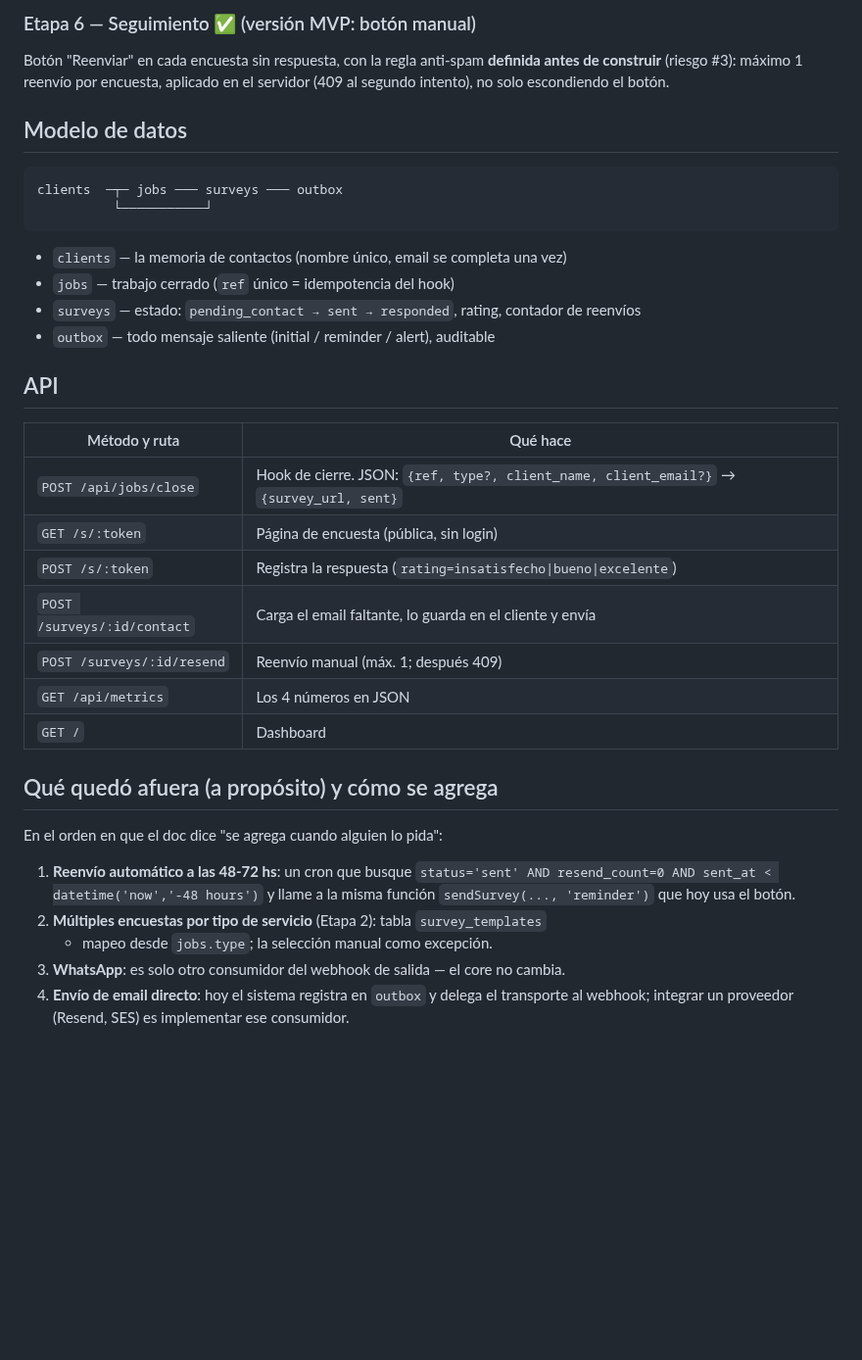
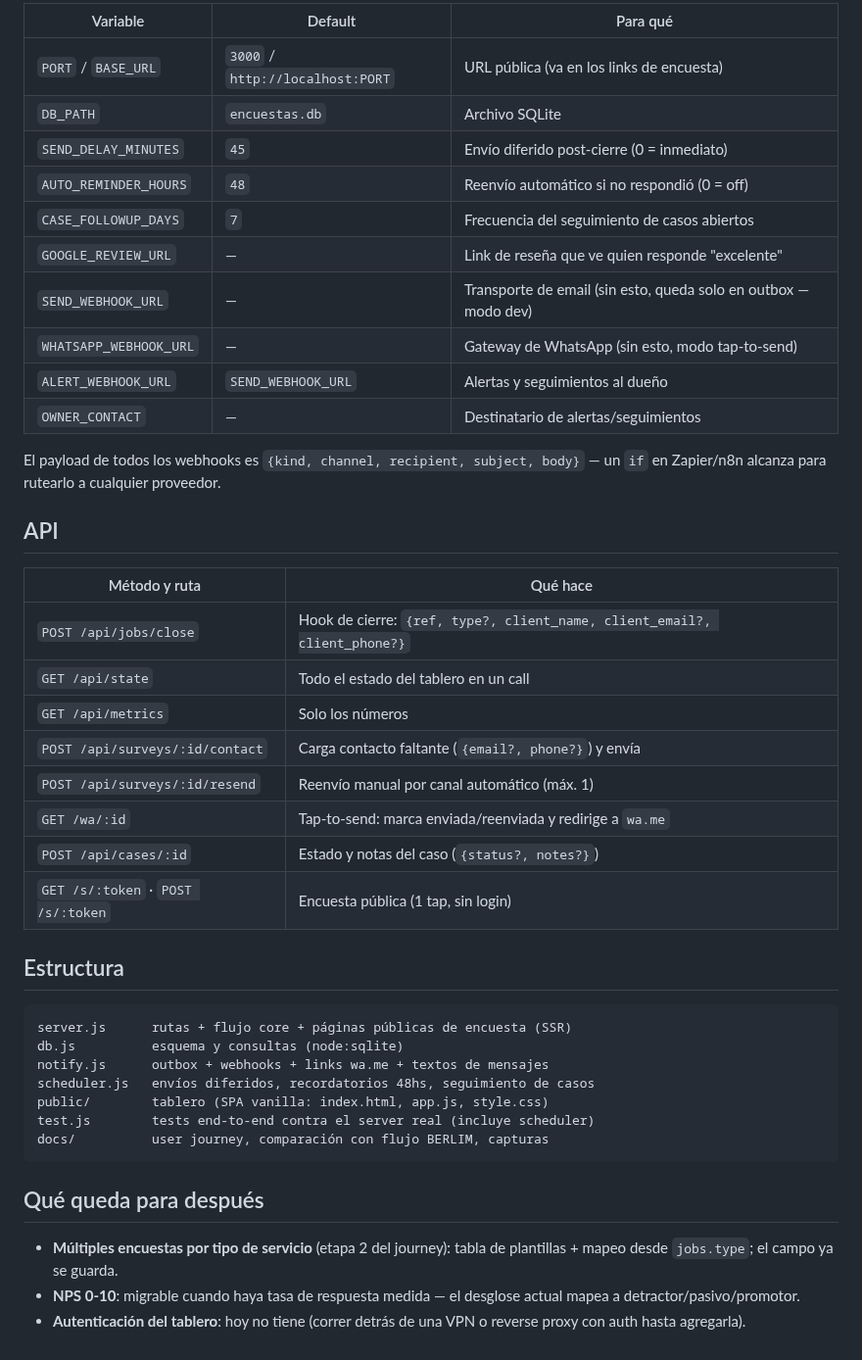
Before and after one commit to lucascbacasp/fondoestudio, a Markdown page: encuestas/README.md, the part around one of its changes. Shown at 98% size. GitHub-like rendering; blank space fills up the shorter version.

````diff
--- a/encuestas/README.md
+++ b/encuestas/README.md
@@ -70,43 +66,51 @@ dashboard como "⚠ Insatisfechos — llamar hoy".
 
-### Etapa 6 — Seguimiento ✅ (versión MVP: botón manual)
-Botón "Reenviar" en cada encuesta sin respuesta, con la regla anti-spam
-**definida antes de construir** (riesgo #3): máximo 1 reenvío por encuesta,
-aplicado en el servidor (409 al segundo intento), no solo escondiendo el botón.
+| Variable | Default | Para qué |
+|---|---|---|
+| `PORT` / `BASE_URL` | `3000` / `http://localhost:PORT` | URL pública (va en los links de encuesta) |
+| `DB_PATH` | `encuestas.db` | Archivo SQLite |
+| `SEND_DELAY_MINUTES` | `45` | Envío diferido post-cierre (0 = inmediato) |
+| `AUTO_REMINDER_HOURS` | `48` | Reenvío automático si no respondió (0 = off) |
+| `CASE_FOLLOWUP_DAYS` | `7` | Frecuencia del seguimiento de casos abiertos |
+| `GOOGLE_REVIEW_URL` | — | Link de reseña que ve quien responde "excelente" |
+| `SEND_WEBHOOK_URL` | — | Transporte de email (sin esto, queda solo en outbox — modo dev) |
+| `WHATSAPP_WEBHOOK_URL` | — | Gateway de WhatsApp (sin esto, modo tap-to-send) |
+| `ALERT_WEBHOOK_URL` | `SEND_WEBHOOK_URL` | Alertas y seguimientos al dueño |
+| `OWNER_CONTACT` | — | Destinatario de alertas/seguimientos |
 
-## Modelo de datos
-
-```
-clients  ─┬─ jobs ─── surveys ─── outbox
-          └───────────┘
-```
-
-- `clients` — la memoria de contactos (nombre único, email se completa una vez)
-- `jobs` — trabajo cerrado (`ref` único = idempotencia del hook)
-- `surveys` — estado: `pending_contact → sent → responded`, rating, contador de reenvíos
-- `outbox` — todo mensaje saliente (initial / reminder / alert), auditable
+El payload de todos los webhooks es
+`{kind, channel, recipient, subject, body}` — un `if` en Zapier/n8n alcanza
+para rutearlo a cualquier proveedor.
 
 ## API
 
 | Método y ruta | Qué hace |
 |---|---|
-| `POST /api/jobs/close` | Hook de cierre. JSON: `{ref, type?, client_name, client_email?}` → `{survey_url, sent}` |
-| `GET /s/:token` | Página de encuesta (pública, sin login) |
-| `POST /s/:token` | Registra la respuesta (`rating=insatisfecho\|bueno\|excelente`) |
-| `POST /surveys/:id/contact` | Carga el email faltante, lo guarda en el cliente y envía |
-| `POST /surveys/:id/resend` | Reenvío manual (máx. 1; después 409) |
-| `GET /api/metrics` | Los 4 números en JSON |
-| `GET /` | Dashboard |
+| `POST /api/jobs/close` | Hook de cierre: `{ref, type?, client_name, client_email?, client_phone?}` |
+| `GET /api/state` | Todo el estado del tablero en un call |
+| `GET /api/metrics` | Solo los números |
+| `POST /api/surveys/:id/contact` | Carga contacto faltante (`{email?, phone?}`) y envía |
+| `POST /api/surveys/:id/resend` | Reenvío manual por canal automático (máx. 1) |
+| `GET /wa/:id` | Tap-to-send: marca enviada/reenviada y redirige a `wa.me` |
+| `POST /api/cases/:id` | Estado y notas del caso (`{status?, notes?}`) |
+| `GET /s/:token` · `POST /s/:token` | Encuesta pública (1 tap, sin login) |
 
-## Qué quedó afuera (a propósito) y cómo se agrega
+## Estructura
 
-En el orden en que el doc dice "se agrega cuando alguien lo pida":
+```
+server.js      rutas + flujo core + páginas públicas de encuesta (SSR)
+db.js          esquema y consultas (node:sqlite)
+notify.js      outbox + webhooks + links wa.me + textos de mensajes
+scheduler.js   envíos diferidos, recordatorios 48hs, seguimiento de casos
+public/        tablero (SPA vanilla: index.html, app.js, style.css)
+test.js        tests end-to-end contra el server real (incluye scheduler)
+docs/          user journey, comparación con flujo BERLIM, capturas
+```
 
-1. **Reenvío automático a las 48-72 hs**: un cron que busque
-   `status='sent' AND resend_count=0 AND sent_at < datetime('now','-48 hours')`
-   y llame a la misma función `sendSurvey(..., 'reminder')` que hoy usa el botón.
-2. **Múltiples encuestas por tipo de servicio** (Etapa 2): tabla `survey_templates`
-   + mapeo desde `jobs.type`; la selección manual como excepción.
-3. **WhatsApp**: es solo otro consumidor del webhook de salida — el core no cambia.
-4. **Envío de email directo**: hoy el sistema registra en `outbox` y delega el
-   transporte al webhook; integrar un proveedor (Resend, SES) es implementar
-   ese consumidor.
+## Qué queda para después
+
+- **Múltiples encuestas por tipo de servicio** (etapa 2 del journey): tabla de
+  plantillas + mapeo desde `jobs.type`; el campo ya se guarda.
+- **NPS 0-10**: migrable cuando haya tasa de respuesta medida — el desglose
+  actual mapea a detractor/pasivo/promotor.
+- **Autenticación del tablero**: hoy no tiene (correr detrás de una VPN o
+  reverse proxy con auth hasta agregarla).
````
Also changed, not shown: other parts of encuestas/README.md (+48 -52 lines), encuestas/docs/screenshot-encuesta.png (added), encuestas/docs/screenshot-tablero.png (added), 8 other files.
